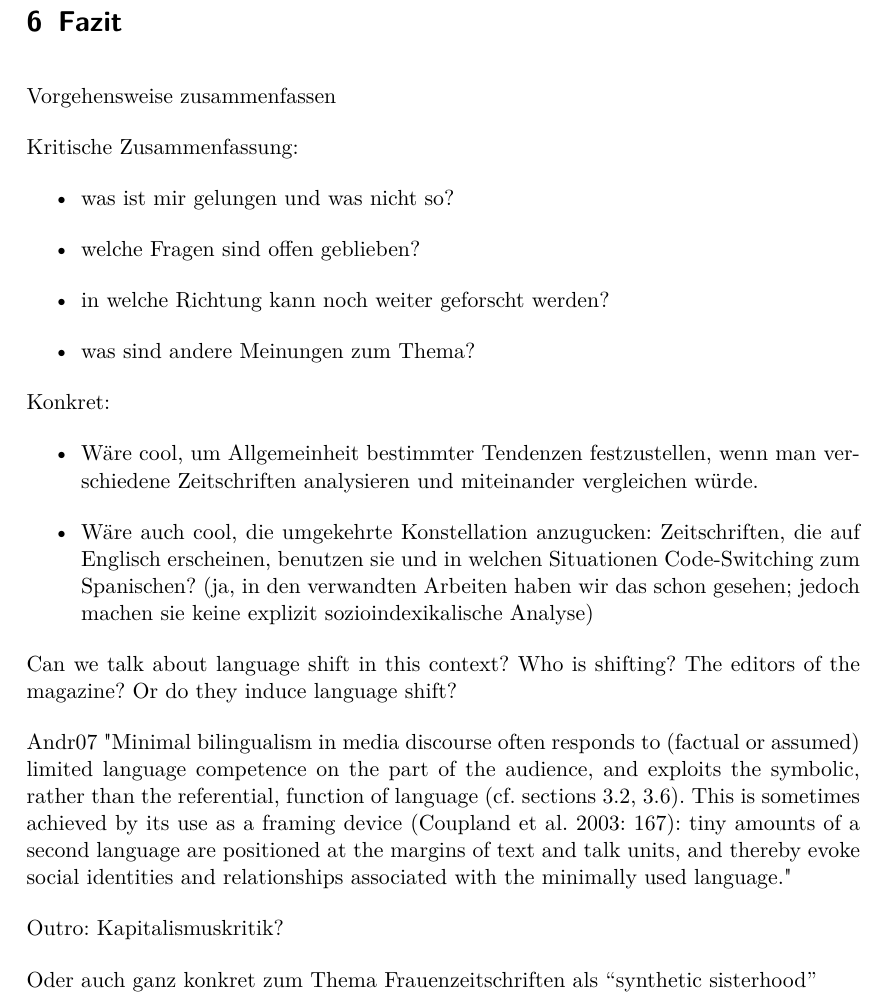
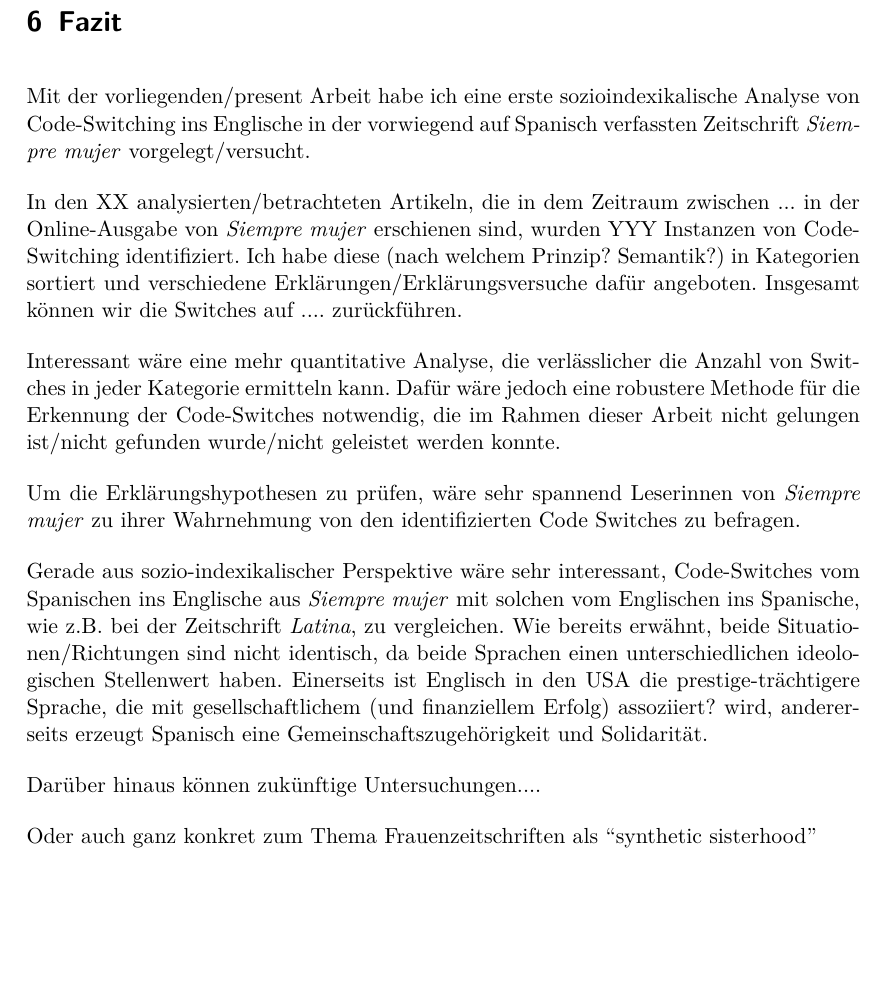
Before and after one commit to lusy/hausarbeiten, a LaTeX document (spanishNYC/hausarbeit/main.tex, which reads spanishNYC/hausarbeit/6-Fazit.tex): part of page 23 of 24, cut so that both start at the same text, the shorter picture padded with empty space. Compiled offline with pdfLaTeX.

Commit message:
spanischNYC: Draft conclusion

```diff
--- a/spanishNYC/hausarbeit/6-Fazit.tex
+++ b/spanishNYC/hausarbeit/6-Fazit.tex
@@ -1,14 +1,33 @@
 \section{Fazit}
 \label{chap:conclusion}
+
+Mit der vorliegenden/present Arbeit habe ich eine erste sozioindexikalische Analyse von Code-Switching ins Englische in der vorwiegend auf Spanisch verfassten Zeitschrift \textit{Siempre mujer} vorgelegt/versucht.
+
+In den XX analysierten/betrachteten Artikeln, die in dem Zeitraum zwischen ... in der Online-Ausgabe von \textit{Siempre mujer} erschienen sind, wurden YYY Instanzen von Code-Switching identifiziert.
+Ich habe diese (nach welchem Prinzip? Semantik?) in Kategorien sortiert und verschiedene Erklärungen/Erklärungsversuche dafür angeboten.
+Insgesamt können wir die Switches auf .... zurückführen.
+
+Interessant wäre eine mehr quantitative Analyse, die verlässlicher die Anzahl von Switches in jeder Kategorie ermitteln kann.
+Dafür wäre jedoch eine robustere Methode für die Erkennung der Code-Switches notwendig, die im Rahmen dieser Arbeit nicht gelungen ist/nicht gefunden wurde/nicht geleistet werden konnte.
+
+
+% Ofene Fragen?
+Um die Erklärungshypothesen zu prüfen, wäre sehr spannend Leserinnen von \textit{Siempre mujer} zu ihrer Wahrnehmung von den identifizierten Code Switches zu befragen.
+%Wieso
+
+Gerade aus sozio-indexikalischer Perspektive wäre sehr interessant, Code-Switches vom Spanischen ins Englische aus \textit{Siempre mujer} mit solchen vom Englischen ins Spanische, wie z.B. bei der Zeitschrift \textit{Latina}, zu vergleichen.
+Wie bereits erwähnt, beide Situationen/Richtungen sind nicht identisch, da beide Sprachen einen unterschiedlichen ideologischen Stellenwert haben.
+Einerseits ist Englisch in den USA die prestige-trächtigere Sprache, die mit gesellschaftlichem (und finanziellem Erfolg) assoziiert? wird,
+andererseits erzeugt Spanisch eine Gemeinschaftszugehörigkeit und Solidarität.
+
+Darüber hinaus können zukünftige Untersuchungen....
+
 
 \begin{comment}
     * Einleitung und Fazit müssen zusammenpassen.
     * sind die Erkenntnisse im Fazit aus der Arbeit ableitbar?
     * Vorgehensweise zusammenfassen
 
-\end{comment}
-
-Vorgehensweise zusammenfassen
 
 Kritische Zusammenfassung:
 \begin{itemize}
@@ -18,16 +37,10 @@ Kritische Zusammenfassung:
     \item was sind andere Meinungen zum Thema?
 \end{itemize}
 
-Konkret:
-\begin{itemize}
-   \item Wäre cool, um Allgemeinheit bestimmter Tendenzen festzustellen, wenn man verschiedene Zeitschriften analysieren und miteinander vergleichen würde.
-   \item Wäre auch cool, die umgekehrte Konstellation anzugucken: Zeitschriften, die auf Englisch erscheinen, benutzen sie und in welchen Situationen Code-Switching zum Spanischen? (ja, in den verwandten Arbeiten haben wir das schon gesehen; jedoch machen sie keine explizit sozioindexikalische Analyse)
-\end{itemize}
-
 %Language Shift
 Can we talk about language shift in this context?
 Who is shifting? The editors of the magazine? Or do they induce language shift?
-
+% würde ich eigentlich weg lassen
 
 %Minimal bilingualism
 {Andr07}
@@ -39,17 +52,21 @@ sometimes achieved by its use as a framing device (Coupland et al. 2003:
 167): tiny amounts of a second language are positioned at the margins of
 text and talk units, and thereby evoke social identities and relationships
 associated with the minimally used language."
+% mh.. das macht ne ganz neue Dimension auf, die die Leserinnen zugleich als nicht kompetent genug der Englischen Sprache inszeniert und entsprechende Stereotypen hervorruft
 
+\end{comment}
+
+
+\begin{comment}
 
 %Kapitalismuskritik
 Outro: Kapitalismuskritik?
-    \begin{comment}
 auch ``The Rise of the Creative Class'' Richard Florida
 ``They do not consciously think of themselces as a class. Yet they share a common ethos that values creativity, individuality, difference and merit.''
 ``Everywhere we look, creativity is increasingly valued. Firms and organizations value it for the results that it can produce and individuals value it as a route to self-expression and job satisfaction.''
 
 [Peck05]
-he dawn of a ‘new
+the dawn of a ‘new
 kind of capitalism based on human creativity’ calls for funky forms of supply-side
 intervention, since cities now find themselves in a high-stakes ‘war for talent’, one that
 can only be won by developing the kind of ‘people climates’ valued by creatives —
```
Also changed, not shown: spanishNYC/hausarbeit/6-Fazit.tex (2 more changed lines).
